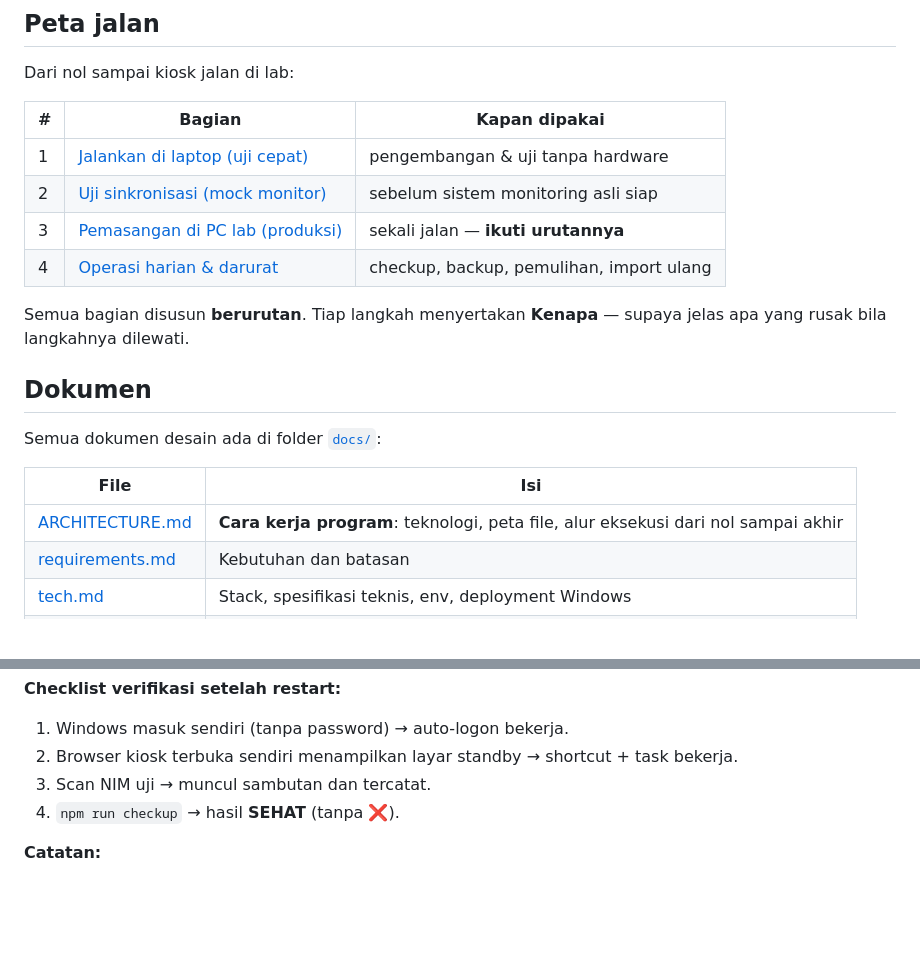
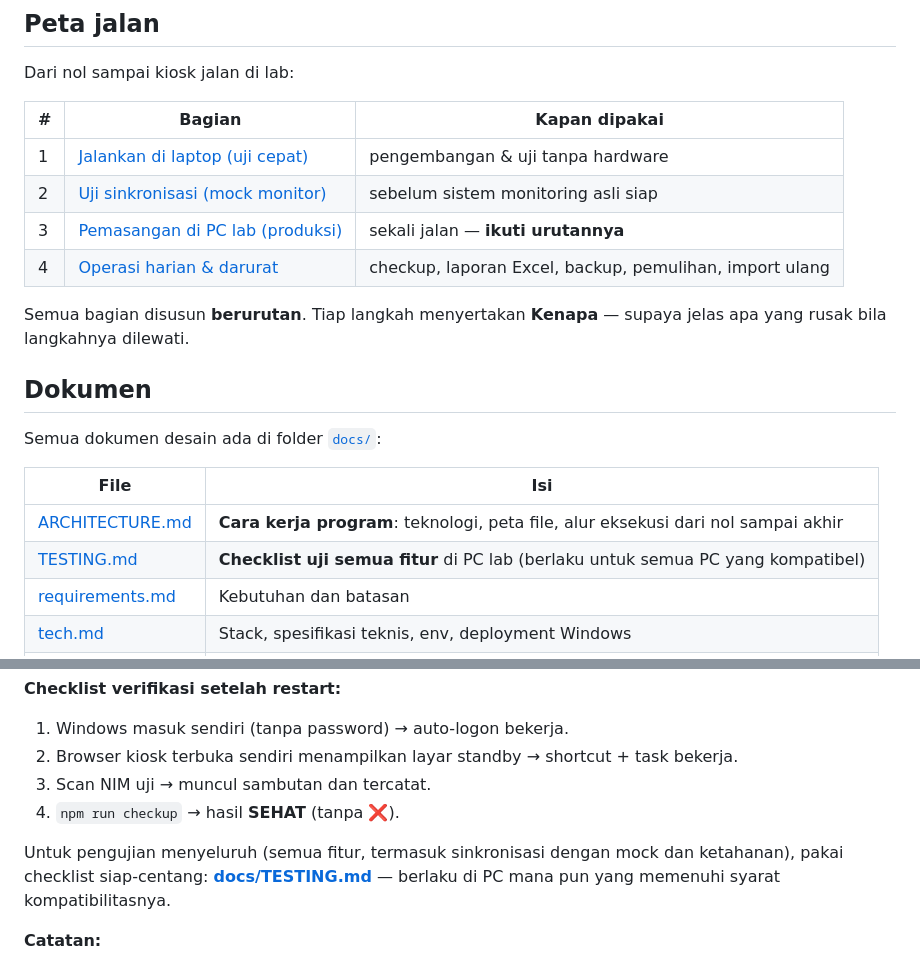
Before and after one commit to Zizarinr/lab_traffic_tracker, a Markdown page: README.md, 2 parts joined by grey strips. GitHub-like rendering; blank space fills up the shorter version.

Commit message:
docs: added testing protocol

```diff
--- a/README.md
+++ b/README.md
@@ -67,7 +67,7 @@ Dari nol sampai kiosk jalan di lab:
 | 1 | [Jalankan di laptop (uji cepat)](#1-menjalankan-di-laptop-uji-cepat-fase-1) | pengembangan & uji tanpa hardware |
 | 2 | [Uji sinkronisasi (mock monitor)](#2-uji-sinkronisasi-fase-2-dengan-mock-monitor) | sebelum sistem monitoring asli siap |
 | 3 | [Pemasangan di PC lab (produksi)](#3-pemasangan-di-pc-lab-fase-3-produksi) | sekali jalan — **ikuti urutannya** |
-| 4 | [Operasi harian & darurat](#4-operasi-harian--darurat) | checkup, backup, pemulihan, import ulang |
+| 4 | [Operasi harian & darurat](#4-operasi-harian--darurat) | checkup, laporan Excel, backup, pemulihan, import ulang |
 
 Semua bagian disusun **berurutan**. Tiap langkah menyertakan **Kenapa** — supaya jelas apa yang rusak bila langkahnya dilewati.
 
@@ -77,6 +77,7 @@ Semua dokumen desain ada di folder [`docs/`](docs/):
 | File | Isi |
 |---|---|
 | [ARCHITECTURE.md](docs/ARCHITECTURE.md) | **Cara kerja program**: teknologi, peta file, alur eksekusi dari nol sampai akhir |
+| [TESTING.md](docs/TESTING.md) | **Checklist uji semua fitur** di PC lab (berlaku untuk semua PC yang kompatibel) |
 | [requirements.md](docs/requirements.md) | Kebutuhan dan batasan |
 | [tech.md](docs/tech.md) | Stack, spesifikasi teknis, env, deployment Windows |
 | [design.md](docs/design.md) | UI, state layar, perilaku scan |
@@ -286,6 +287,8 @@ shutdown /r /t 0
 3. Scan NIM uji → muncul sambutan dan tercatat.
 4. `npm run checkup` → hasil **SEHAT** (tanpa ❌).
 
+Untuk pengujian menyeluruh (semua fitur, termasuk sinkronisasi dengan mock dan ketahanan), pakai checklist siap-centang: **[docs/TESTING.md](docs/TESTING.md)** — berlaku di PC mana pun yang memenuhi syarat kompatibilitasnya.
+
 **Catatan:**
 - Script langkah 4–6 punya mode `-WhatIf` (lihat rencana tanpa menjalankan); langkah 4 juga `-Info`.
 - Log: `logs/server.log` dan `logs/sync.log`. Keduanya (juga `logs/backup.log`) dirotasi otomatis jadi `*.old` bila melebihi 1 MB — aman untuk PC yang menyala 24/7.
```
Also changed, not shown: docs/TESTING.md (added, +224 -0 lines), docs/tasks.md (+3 -1 lines).
